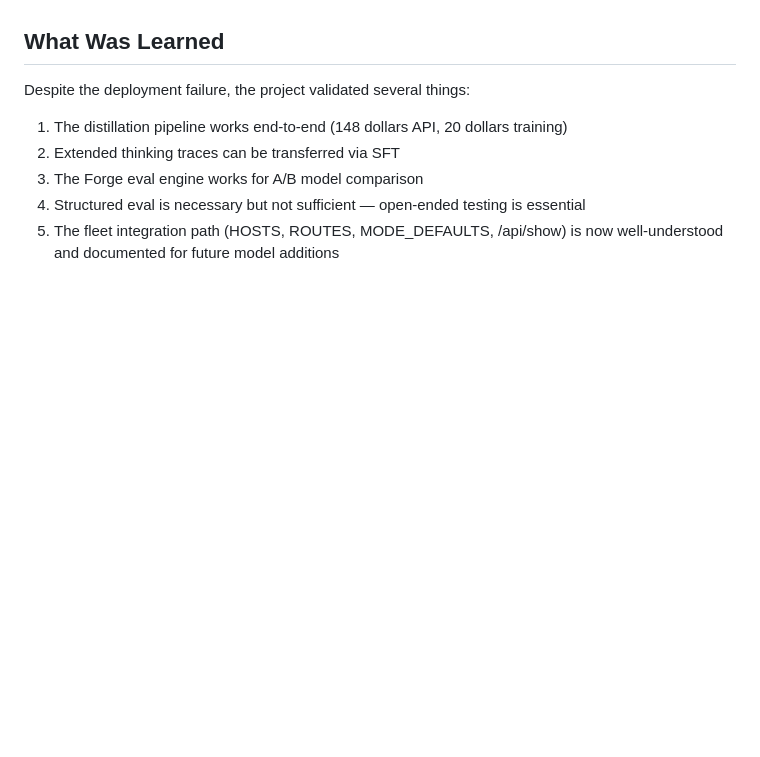
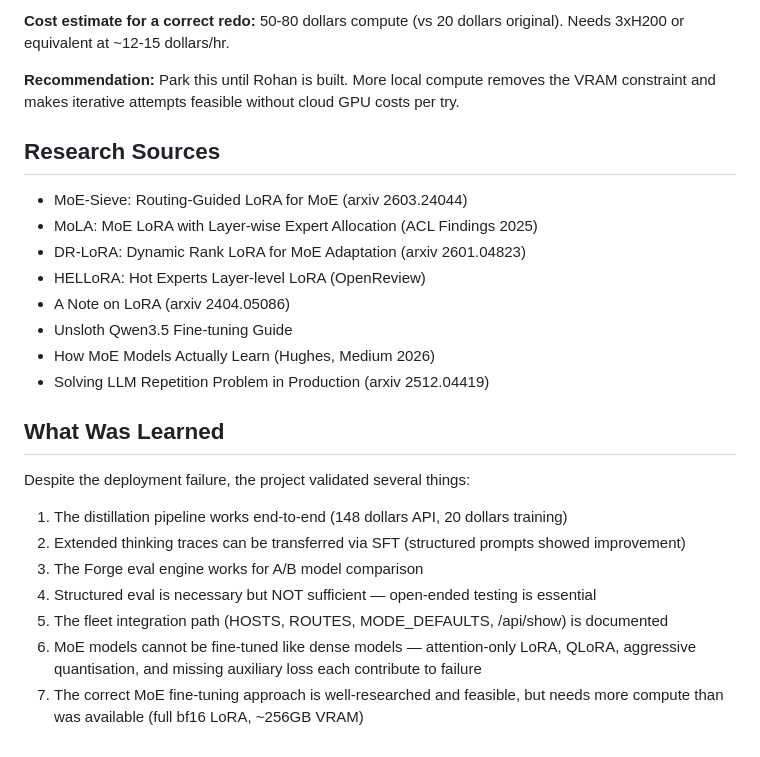
Before and after one commit to Shotsfiredbyj/Forging_The_Anvil, a Markdown page: Research/distillation/DISTILLATION-REPORT.md, the part around one of its changes. GitHub-like rendering; blank space fills up the shorter version.

```diff
--- a/Research/distillation/DISTILLATION-REPORT.md
+++ b/Research/distillation/DISTILLATION-REPORT.md
@@ -563,11 +615,31 @@ repetitive loops.
+**Cost estimate for a correct redo:** 50-80 dollars compute (vs 20 dollars
+original). Needs 3xH200 or equivalent at ~12-15 dollars/hr.
+
+**Recommendation:** Park this until Rohan is built. More local compute
+removes the VRAM constraint and makes iterative attempts feasible without
+cloud GPU costs per try.
+
+## Research Sources
+
+- MoE-Sieve: Routing-Guided LoRA for MoE (arxiv 2603.24044)
+- MoLA: MoE LoRA with Layer-wise Expert Allocation (ACL Findings 2025)
+- DR-LoRA: Dynamic Rank LoRA for MoE Adaptation (arxiv 2601.04823)
+- HELLoRA: Hot Experts Layer-level LoRA (OpenReview)
+- A Note on LoRA (arxiv 2404.05086)
+- Unsloth Qwen3.5 Fine-tuning Guide
+- How MoE Models Actually Learn (Hughes, Medium 2026)
+- Solving LLM Repetition Problem in Production (arxiv 2512.04419)
 
 ## What Was Learned
 
 Despite the deployment failure, the project validated several things:
 
 1. The distillation pipeline works end-to-end (148 dollars API, 20 dollars training)
-2. Extended thinking traces can be transferred via SFT
+2. Extended thinking traces can be transferred via SFT (structured prompts showed improvement)
 3. The Forge eval engine works for A/B model comparison
-4. Structured eval is necessary but not sufficient — open-ended testing is essential
-5. The fleet integration path (HOSTS, ROUTES, MODE_DEFAULTS, /api/show) is now
-   well-understood and documented for future model additions
+4. Structured eval is necessary but NOT sufficient — open-ended testing is essential
+5. The fleet integration path (HOSTS, ROUTES, MODE_DEFAULTS, /api/show) is documented
+6. MoE models cannot be fine-tuned like dense models — attention-only LoRA, QLoRA,
+   aggressive quantisation, and missing auxiliary loss each contribute to failure
+7. The correct MoE fine-tuning approach is well-researched and feasible, but needs
+   more compute than was available (full bf16 LoRA, ~256GB VRAM)
```
Also changed, not shown: other parts of Research/distillation/DISTILLATION-REPORT.md (+78 -26 lines).
